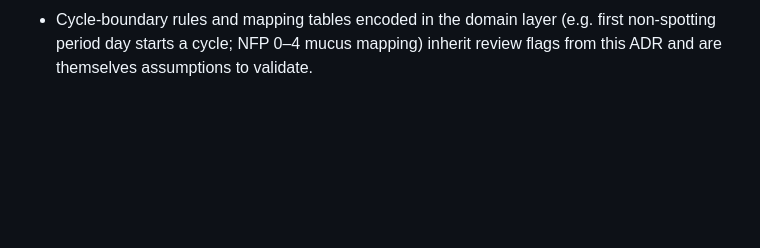
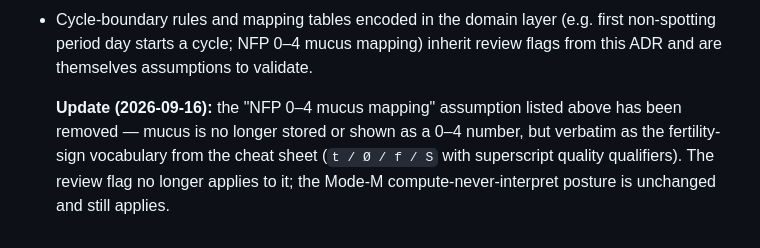
Before and after one commit to BenediktBurger/cycle-app, a Markdown page: docs/adr/0001-iner-mode-m-hypothesis.md, the part around the change. GitHub-like rendering; blank space fills up the shorter version.

Commit message:
docs: fold fertility-sign vocabulary into roadmap, ADR-0001 and CONTRIBUTING

```diff
--- a/docs/adr/0001-iner-mode-m-hypothesis.md
+++ b/docs/adr/0001-iner-mode-m-hypothesis.md
@@ -56,3 +56,10 @@ the schema assumes a specific mode), but no S/A functionality is built.
   (e.g. first non-spotting period day starts a cycle; NFP 0–4 mucus mapping)
   inherit review flags from this ADR and are themselves assumptions to
   validate.
+
+  **Update (2026-09-16):** the "NFP 0–4 mucus mapping" assumption listed above
+  has been removed — mucus is no longer stored or shown as a 0–4 number, but
+  verbatim as the fertility-sign vocabulary from the cheat sheet
+  (`t / Ø / f / S` with superscript quality qualifiers). The review flag no
+  longer applies to it; the Mode-M compute-never-interpret posture is
+  unchanged and still applies.
```
Also changed, not shown: CONTRIBUTING.md (+1 -2 lines), docs/roadmap.md (+1 -3 lines).
